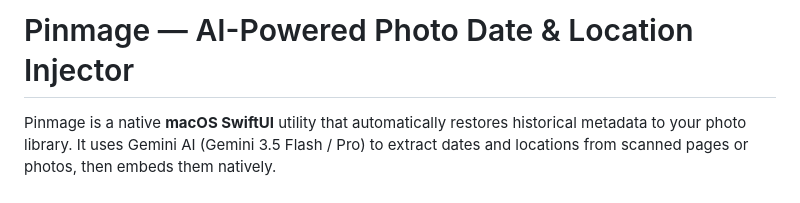
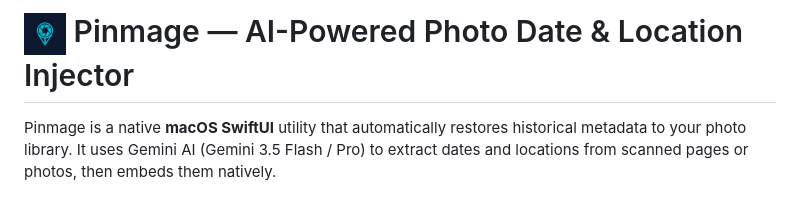
Before and after one commit to laresbernardo/pinmage, a Markdown page: README.md, the part around the change. GitHub-like rendering; pictures changed too: PinmageApp/AppIcon.png.

```diff
--- a/README.md
+++ b/README.md
@@ -1,4 +1,4 @@
-# Pinmage — AI-Powered Photo Date & Location Injector
+# <img src="PinmageApp/AppIcon.png" width="42" align="center" style="border-radius: 8px;" /> Pinmage — AI-Powered Photo Date & Location Injector
 
 Pinmage is a native **macOS SwiftUI** utility that automatically restores historical metadata to your photo library. It uses Gemini AI (Gemini 3.5 Flash / Pro) to extract dates and locations from scanned pages or photos, then embeds them natively.
 
```
Also changed, not shown: 6 other files.
